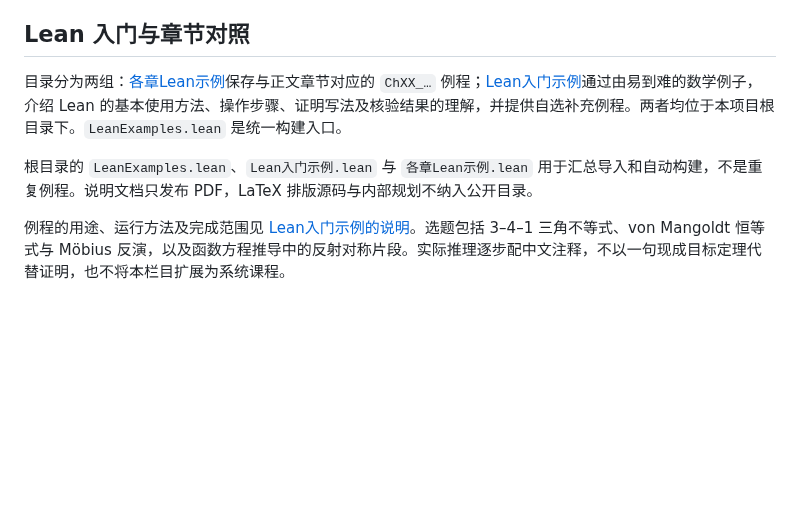
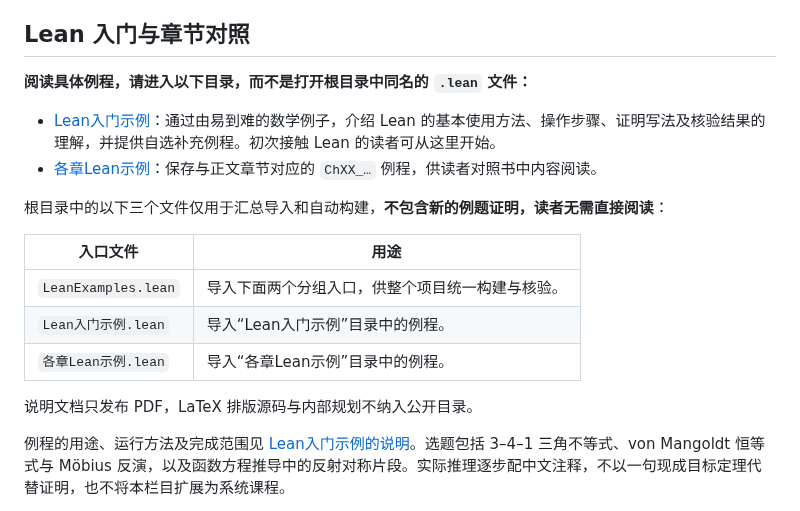
Before and after one commit to lichengtong123/lichengtong-RH, a Markdown page: 形式化证明-Lean示例/README.md, the part around the change. Drawn GitHub-style; blank space fills up the shorter version.

Commit message:
说明Lean构建入口与具体例程目录的区别

```diff
--- a/形式化证明-Lean示例/README.md
+++ b/形式化证明-Lean示例/README.md
@@ -11,9 +11,20 @@
 
 ## Lean 入门与章节对照
 
-目录分为两组：[各章Lean示例](各章Lean示例/)保存与正文章节对应的 `ChXX_…` 例程；[Lean入门示例](Lean入门示例/)通过由易到难的数学例子，介绍 Lean 的基本使用方法、操作步骤、证明写法及核验结果的理解，并提供自选补充例程。两者均位于本项目根目录下。`LeanExamples.lean` 是统一构建入口。
+**阅读具体例程，请进入以下目录，而不是打开根目录中同名的 `.lean` 文件：**
 
-根目录的 `LeanExamples.lean`、`Lean入门示例.lean` 与 `各章Lean示例.lean` 用于汇总导入和自动构建，不是重复例程。说明文档只发布 PDF，LaTeX 排版源码与内部规划不纳入公开目录。
+- [Lean入门示例](Lean入门示例/)：通过由易到难的数学例子，介绍 Lean 的基本使用方法、操作步骤、证明写法及核验结果的理解，并提供自选补充例程。初次接触 Lean 的读者可从这里开始。
+- [各章Lean示例](各章Lean示例/)：保存与正文章节对应的 `ChXX_…` 例程，供读者对照书中内容阅读。
+
+根目录中的以下三个文件仅用于汇总导入和自动构建，**不包含新的例题证明，读者无需直接阅读**：
+
+| 入口文件 | 用途 |
+|----------|------|
+| `LeanExamples.lean` | 导入下面两个分组入口，供整个项目统一构建与核验。 |
+| `Lean入门示例.lean` | 导入“Lean入门示例”目录中的例程。 |
+| `各章Lean示例.lean` | 导入“各章Lean示例”目录中的例程。 |
+
+说明文档只发布 PDF，LaTeX 排版源码与内部规划不纳入公开目录。
 
 例程的用途、运行方法及完成范围见 [Lean入门示例的说明](Lean入门示例/README.md)。选题包括 3–4–1 三角不等式、von Mangoldt 恒等式与 Möbius 反演，以及函数方程推导中的反射对称片段。实际推理逐步配中文注释，不以一句现成目标定理代替证明，也不将本栏目扩展为系统课程。
 
```
